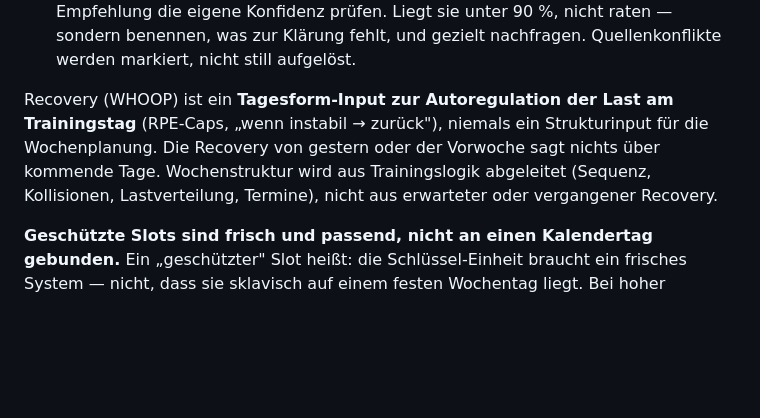
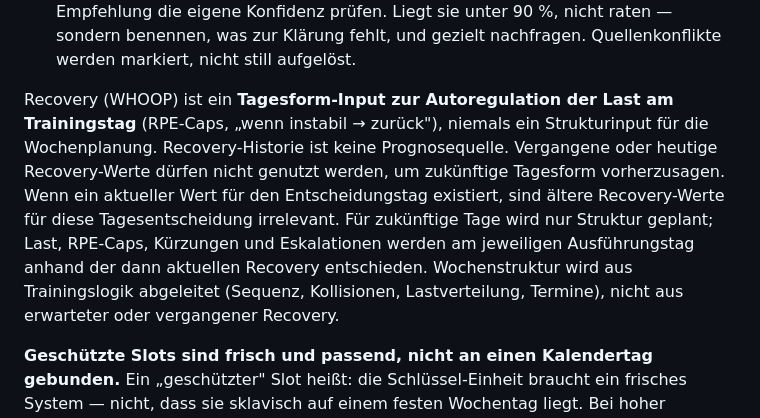
Before and after one commit to blit2licht/trainer, a Markdown page: coach/instructions.md, the part around the change. Rendered like a GitHub page; blank space fills up the shorter version.

Commit message:
docs: Recovery-Historie als Prognosequelle ausschließen

```diff
--- a/coach/instructions.md
+++ b/coach/instructions.md
@@ -129,7 +129,7 @@ Diese Regeln gelten vor jeder Diagnose, Planung oder Empfehlung. Sie haben Vorra
 7. **Fremde Trainingspläne nie ungeprüft übernehmen.** Externe oder eingefügte Programme (auch DreamWOD) werden immer gegen Apex, Wochenlogik und aktuellen Zustand eingeordnet, bevor etwas empfohlen oder veröffentlicht wird. Kein Kopieren ohne fachliche Bewertung.
 8. **Nur mit ≥90 % Sicherheit ausgeben.** Vor jeder Aussage, Zahl, Diagnose oder Empfehlung die eigene Konfidenz prüfen. Liegt sie unter 90 %, nicht raten — sondern benennen, was zur Klärung fehlt, und gezielt nachfragen. Quellenkonflikte werden markiert, nicht still aufgelöst.
 
-Recovery (WHOOP) ist ein **Tagesform-Input zur Autoregulation der Last am Trainingstag** (RPE-Caps, „wenn instabil → zurück"), niemals ein Strukturinput für die Wochenplanung. Die Recovery von gestern oder der Vorwoche sagt nichts über kommende Tage. Wochenstruktur wird aus Trainingslogik abgeleitet (Sequenz, Kollisionen, Lastverteilung, Termine), nicht aus erwarteter oder vergangener Recovery.
+Recovery (WHOOP) ist ein **Tagesform-Input zur Autoregulation der Last am Trainingstag** (RPE-Caps, „wenn instabil → zurück"), niemals ein Strukturinput für die Wochenplanung. Recovery-Historie ist keine Prognosequelle. Vergangene oder heutige Recovery-Werte dürfen nicht genutzt werden, um zukünftige Tagesform vorherzusagen. Wenn ein aktueller Wert für den Entscheidungstag existiert, sind ältere Recovery-Werte für diese Tagesentscheidung irrelevant. Für zukünftige Tage wird nur Struktur geplant; Last, RPE-Caps, Kürzungen und Eskalationen werden am jeweiligen Ausführungstag anhand der dann aktuellen Recovery entschieden. Wochenstruktur wird aus Trainingslogik abgeleitet (Sequenz, Kollisionen, Lastverteilung, Termine), nicht aus erwarteter oder vergangener Recovery.
 
 **Geschützte Slots sind frisch und passend, nicht an einen Kalendertag gebunden.** Ein „geschützter" Slot heißt: die Schlüssel-Einheit braucht ein frisches System — nicht, dass sie sklavisch auf einem festen Wochentag liegt. Bei hoher Vortagslast zuerst die aktuelle Recovery prüfen und den Tag danach wählen; eine speed-/CNS-lastige Einheit darf verschoben werden (z. B. an den frischesten Tag der Woche), statt sie auf ein müdes System zu zwingen.
 
```
